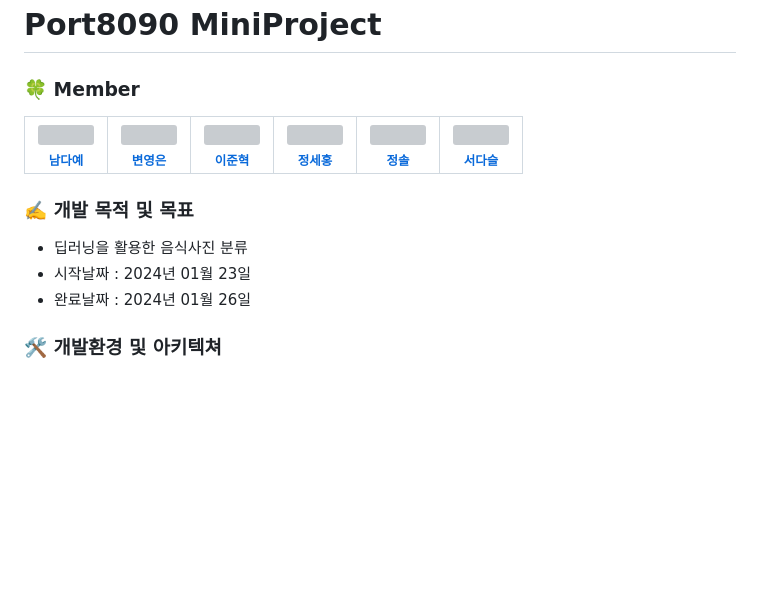
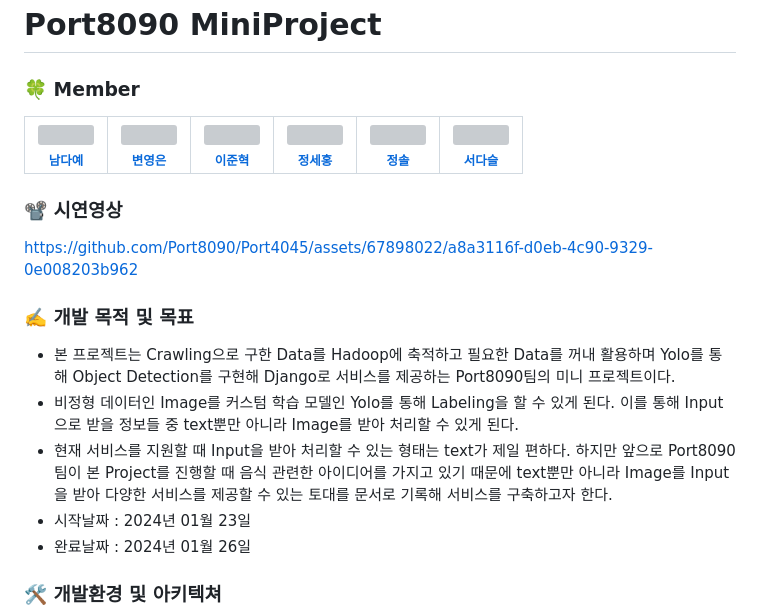
Before and after one commit to Port8090/Port4045, a Markdown page: README.md, the part around the change printed below. Drawn GitHub-style; blank space fills up the shorter version; grey boxes are pictures that could not be loaded.

```diff
--- a/README.md
+++ b/README.md
@@ -15,9 +15,15 @@
   </tbody>
 </table>
 
+### 📽️ 시연영상
+
+https://github.com/Port8090/Port4045/assets/67898022/a8a3116f-d0eb-4c90-9329-0e008203b962
+
 ### ✍️ 개발 목적 및 목표
 
-- 딥러닝을 활용한 음식사진 분류
+- 본 프로젝트는 Crawling으로 구한 Data를 Hadoop에 축적하고 필요한 Data를 꺼내 활용하며 Yolo를 통해 Object Detection를 구현해 Django로 서비스를 제공하는 Port8090팀의 미니 프로젝트이다.
+- 비정형 데이터인 Image를 커스텀 학습 모델인 Yolo를 통해 Labeling을 할 수 있게 된다. 이를 통해 Input으로 받을 정보들 중 text뿐만 아니라 Image를 받아 처리할 수 있게 된다.
+- 현재 서비스를 지원할 때 Input을 받아 처리할 수 있는 형태는 text가 제일 편하다. 하지만 앞으로 Port8090팀이 본 Project를 진행할 때 음식 관련한 아이디어를 가지고 있기 때문에 text뿐만 아니라 Image를 Input을 받아 다양한 서비스를 제공할 수 있는 토대를 문서로 기록해 서비스를 구축하고자 한다.
 - 시작날짜 : 2024년 01월 23일
 - 완료날짜 : 2024년 01월 26일
 
```
Also changed, not shown: other parts of README.md (+1 -0 lines).
